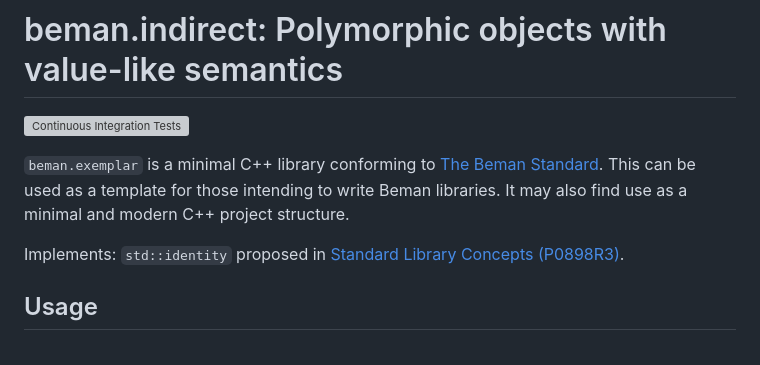
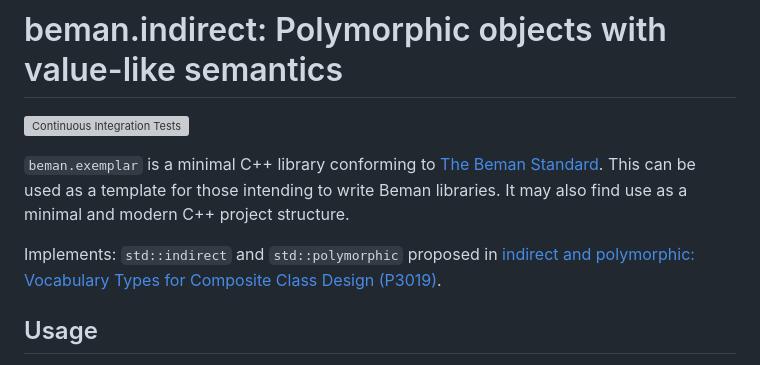
Before and after one commit to bemanproject/indirect, a Markdown page: README.md, the part around the change. GitHub-like rendering; grey boxes are pictures that could not be loaded.

Commit message:
Update paper info in README.md
Co-authored-by: Jeff Garland <jeff@crystalclearsoftware.com>

```diff
--- a/README.md
+++ b/README.md
@@ -10,7 +10,7 @@ SPDX-License-Identifier: Apache-2.0 WITH LLVM-exception
 This can be used as a template for those intending to write Beman libraries.
 It may also find use as a minimal and modern  C++ project structure.
 
-Implements: `std::identity` proposed in [Standard Library Concepts (P0898R3)](https://wg21.link/P0898R3).
+Implements: `std::indirect` and `std::polymorphic` proposed in [indirect and polymorphic: Vocabulary Types for Composite Class Design (P3019)](https://wg21.link/P3019).
 
 ## Usage
 
```
